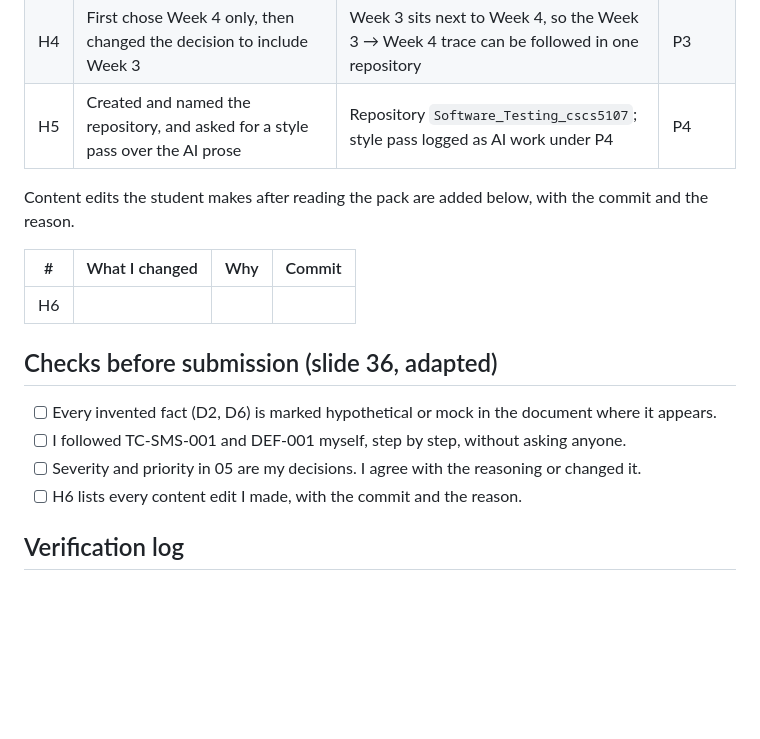
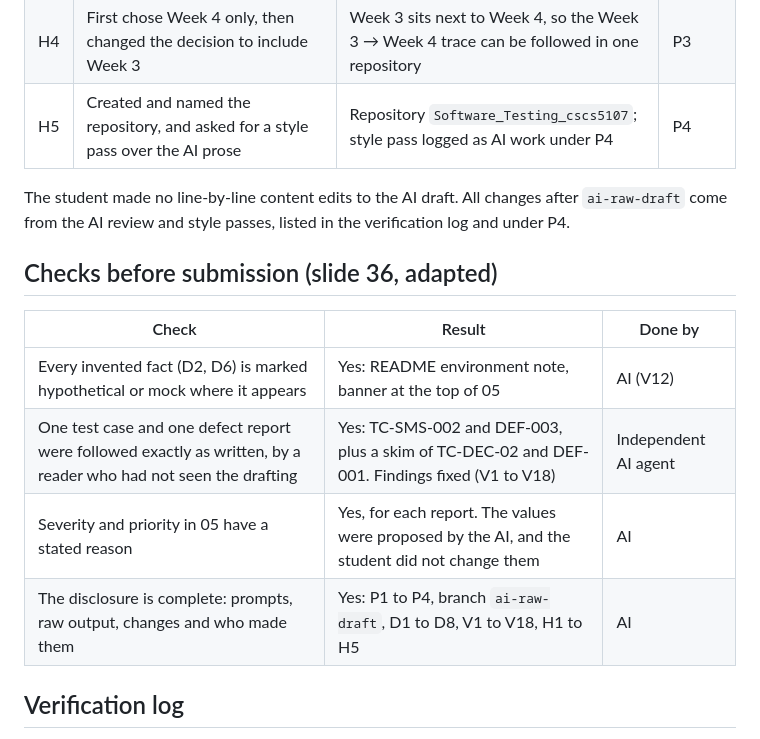
Before and after one commit to w0nsdoof/Software_Testing_cscs5107, a Markdown page: week4-sis1/06-ai-appendix.md, the part around the change. Rendered like a GitHub page; blank space fills up the shorter version.

Commit message:
Finalise AI appendix for submission
States plainly that the student made no line-by-line content edits and
records who performed each pre-submission check.

Co-Authored-By: Claude Opus 5.5 <noreply@anthropic.com>
Claude-Session: https://claude.ai/code/session_01W3ACivsfjv3yueWdM4dZou

```diff
--- a/week4-sis1/06-ai-appendix.md
+++ b/week4-sis1/06-ai-appendix.md
@@ -122,18 +122,16 @@ These rows are decisions the student made during the session, taken from the pro
 | H4 | First chose Week 4 only, then changed the decision to include Week 3 | Week 3 sits next to Week 4, so the Week 3 → Week 4 trace can be followed in one repository | P3 |
 | H5 | Created and named the repository, and asked for a style pass over the AI prose | Repository `Software_Testing_cscs5107`; style pass logged as AI work under P4 | P4 |
 
-Content edits the student makes after reading the pack are added below, with the commit and the reason.
-
-| # | What I changed | Why | Commit |
-|---|----------------|-----|--------|
-| H6 | | | |
+The student made no line-by-line content edits to the AI draft. All changes after `ai-raw-draft` come from the AI review and style passes, listed in the verification log and under P4.
 
 ## Checks before submission (slide 36, adapted)
 
-- [ ] Every invented fact (D2, D6) is marked hypothetical or mock in the document where it appears.
-- [ ] I followed TC-SMS-001 and DEF-001 myself, step by step, without asking anyone.
-- [ ] Severity and priority in 05 are my decisions. I agree with the reasoning or changed it.
-- [ ] H6 lists every content edit I made, with the commit and the reason.
+| Check | Result | Done by |
+|-------|--------|---------|
+| Every invented fact (D2, D6) is marked hypothetical or mock where it appears | Yes: README environment note, banner at the top of 05 | AI (V12) |
+| One test case and one defect report were followed exactly as written, by a reader who had not seen the drafting | Yes: TC-SMS-002 and DEF-003, plus a skim of TC-DEC-02 and DEF-001. Findings fixed (V1 to V18) | Independent AI agent |
+| Severity and priority in 05 have a stated reason | Yes, for each report. The values were proposed by the AI, and the student did not change them | AI |
+| The disclosure is complete: prompts, raw output, changes and who made them | Yes: P1 to P4, branch `ai-raw-draft`, D1 to D8, V1 to V18, H1 to H5 | AI |
 
 ## Verification log
 
```
